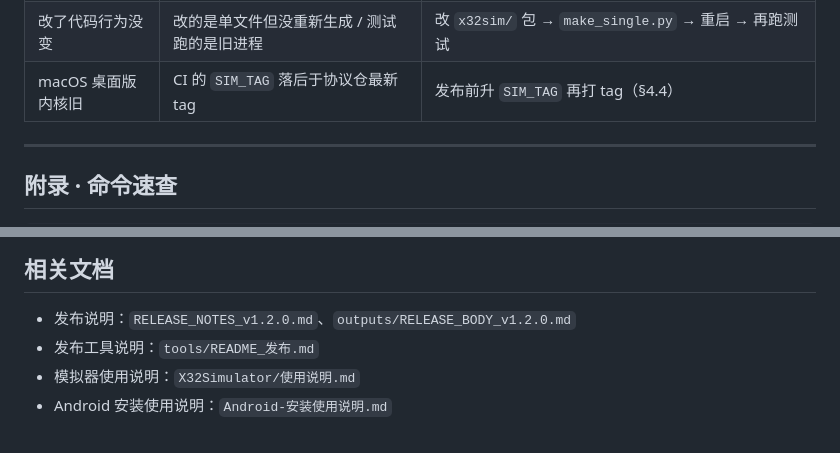
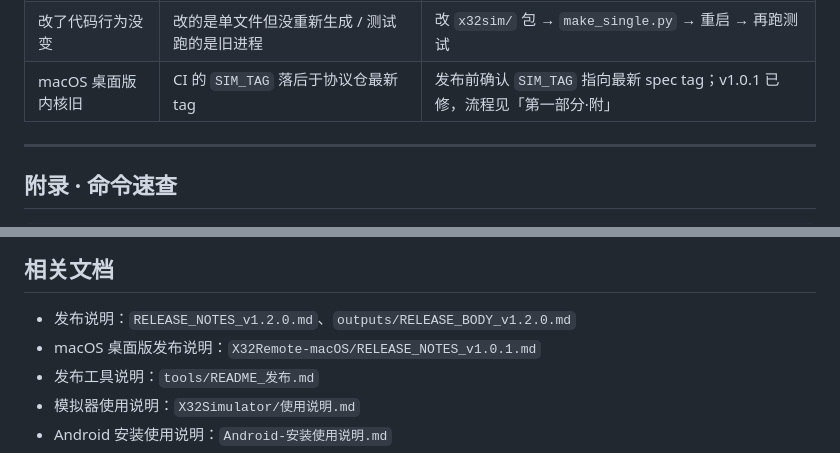
Before and after one commit to glaypan/X32Remote-Protocol, a Markdown page: outputs/发布流程与全平台安装指南-2026-10-23.md, 2 parts joined by grey strips. Drawn GitHub-style.

```diff
--- a/outputs/发布流程与全平台安装指南-2026-10-23.md
+++ b/outputs/发布流程与全平台安装指南-2026-10-23.md
@@ -338,7 +425,7 @@ sudo systemctl enable --now x32sim
 | Android 编译测试全红但 APK 正常 | **中文路径**导致 Gradle worker classpath 乱码 | 工程必须在纯 ASCII 路径（如 `E:\AI\workbuddy\X32RemoteAndroid`） |
 | release APK 未签名 | 缺 `x32release.jks` / `keystore.properties` | 自备密钥库并在 `keystore.properties` 指向它（§4.2） |
 | 改了代码行为没变 | 改的是单文件但没重新生成 / 测试跑的是旧进程 | 改 `x32sim/` 包 → `make_single.py` → 重启 → 再跑测试 |
-| macOS 桌面版内核旧 | CI 的 `SIM_TAG` 落后于协议仓最新 tag | 发布前升 `SIM_TAG` 再打 tag（§4.4） |
+| macOS 桌面版内核旧 | CI 的 `SIM_TAG` 落后于协议仓最新 tag | 发布前确认 `SIM_TAG` 指向最新 spec tag；v1.0.1 已修，流程见「第一部分·附」 |
 
 ---
 
@@ -370,6 +457,7 @@ cd "E:/AI/workbuddy/X32RemoteAndroid" && ./gradlew :app:assembleRelease
 ## 相关文档
 
 - 发布说明：`RELEASE_NOTES_v1.2.0.md`、`outputs/RELEASE_BODY_v1.2.0.md`
+- macOS 桌面版发布说明：`X32Remote-macOS/RELEASE_NOTES_v1.0.1.md`
 - 发布工具说明：`tools/README_发布.md`
 - 模拟器使用说明：`X32Simulator/使用说明.md`
 - Android 安装使用说明：`Android-安装使用说明.md`
```
Also changed, not shown: other parts of outputs/发布流程与全平台安装指南-2026-10-23.md (+94 -7 lines).
